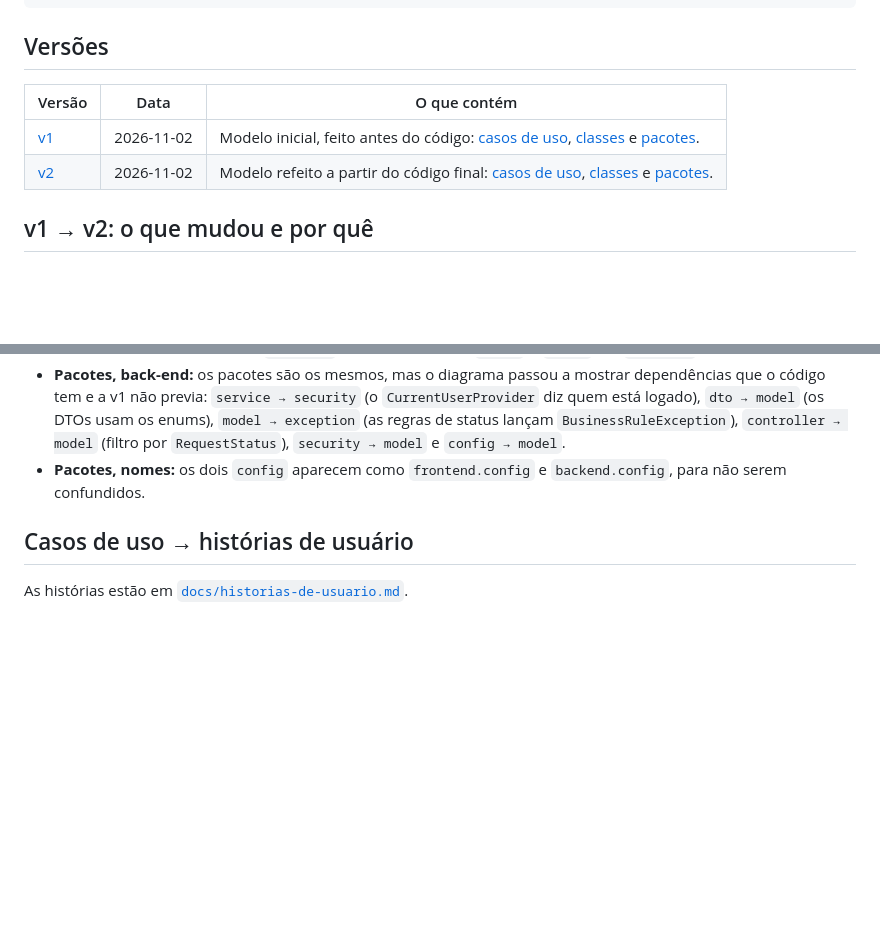
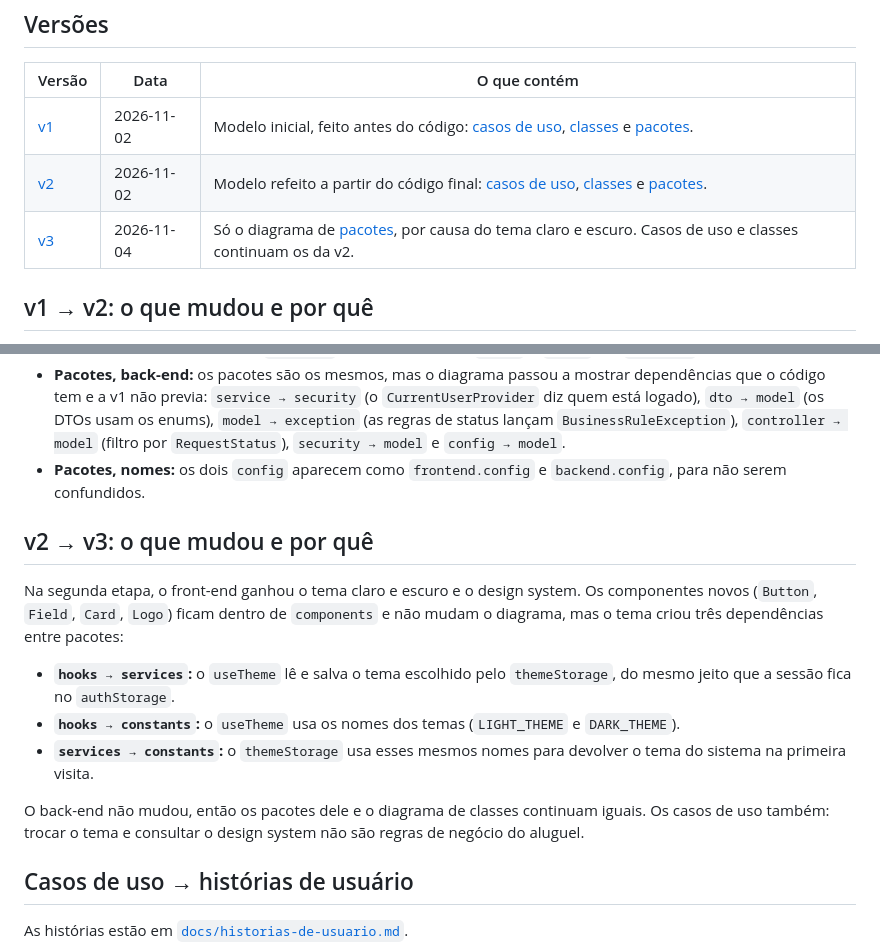
Before and after one commit to joaom-abreu/car-rental-system, a Markdown page: docs/uml/README.md, 2 parts joined by grey strips. GitHub-like rendering; blank space fills up the shorter version.

Commit message:
diagrama de pacotes v3 com as dependências do tema

```diff
--- a/docs/uml/README.md
+++ b/docs/uml/README.md
@@ -14,6 +14,7 @@ plantuml -tpng docs/uml/v1/*.puml
 | --- | --- | --- |
 | [v1](v1/) | 2026-11-02 | Modelo inicial, feito antes do código: [casos de uso](v1/casos-de-uso.png), [classes](v1/classes.png) e [pacotes](v1/pacotes.png). |
 | [v2](v2/) | 2026-11-02 | Modelo refeito a partir do código final: [casos de uso](v2/casos-de-uso.png), [classes](v2/classes.png) e [pacotes](v2/pacotes.png). |
+| [v3](v3/) | 2026-11-04 | Só o diagrama de [pacotes](v3/pacotes.png), por causa do tema claro e escuro. Casos de uso e classes continuam os da v2. |
 
 ## v1 → v2: o que mudou e por quê
 
@@ -22,6 +23,16 @@ plantuml -tpng docs/uml/v1/*.puml
 - **Pacotes, front-end:** apareceram as pastas `hooks` (o `useAuth`), `constants` (rótulos de status e de propriedade), `utils` (formatação de datas, CPF e moeda), `config` (URL da API) e `styles` (tokens de CSS). As páginas e os componentes não usam mais `contexts` direto: passam por `hooks`, e `hooks` usa `contexts`.
 - **Pacotes, back-end:** os pacotes são os mesmos, mas o diagrama passou a mostrar dependências que o código tem e a v1 não previa: `service → security` (o `CurrentUserProvider` diz quem está logado), `dto → model` (os DTOs usam os enums), `model → exception` (as regras de status lançam `BusinessRuleException`), `controller → model` (filtro por `RequestStatus`), `security → model` e `config → model`.
 - **Pacotes, nomes:** os dois `config` aparecem como `frontend.config` e `backend.config`, para não serem confundidos.
+
+## v2 → v3: o que mudou e por quê
+
+Na segunda etapa, o front-end ganhou o tema claro e escuro e o design system. Os componentes novos (`Button`, `Field`, `Card`, `Logo`) ficam dentro de `components` e não mudam o diagrama, mas o tema criou três dependências entre pacotes:
+
+- **`hooks → services`:** o `useTheme` lê e salva o tema escolhido pelo `themeStorage`, do mesmo jeito que a sessão fica no `authStorage`.
+- **`hooks → constants`:** o `useTheme` usa os nomes dos temas (`LIGHT_THEME` e `DARK_THEME`).
+- **`services → constants`:** o `themeStorage` usa esses mesmos nomes para devolver o tema do sistema na primeira visita.
+
+O back-end não mudou, então os pacotes dele e o diagrama de classes continuam iguais. Os casos de uso também: trocar o tema e consultar o design system não são regras de negócio do aluguel.
 
 ## Casos de uso → histórias de usuário
 
```
Also changed, not shown: README.md (+9 -7 lines), docs/uml/v3/pacotes.png (added), 1 other file.
